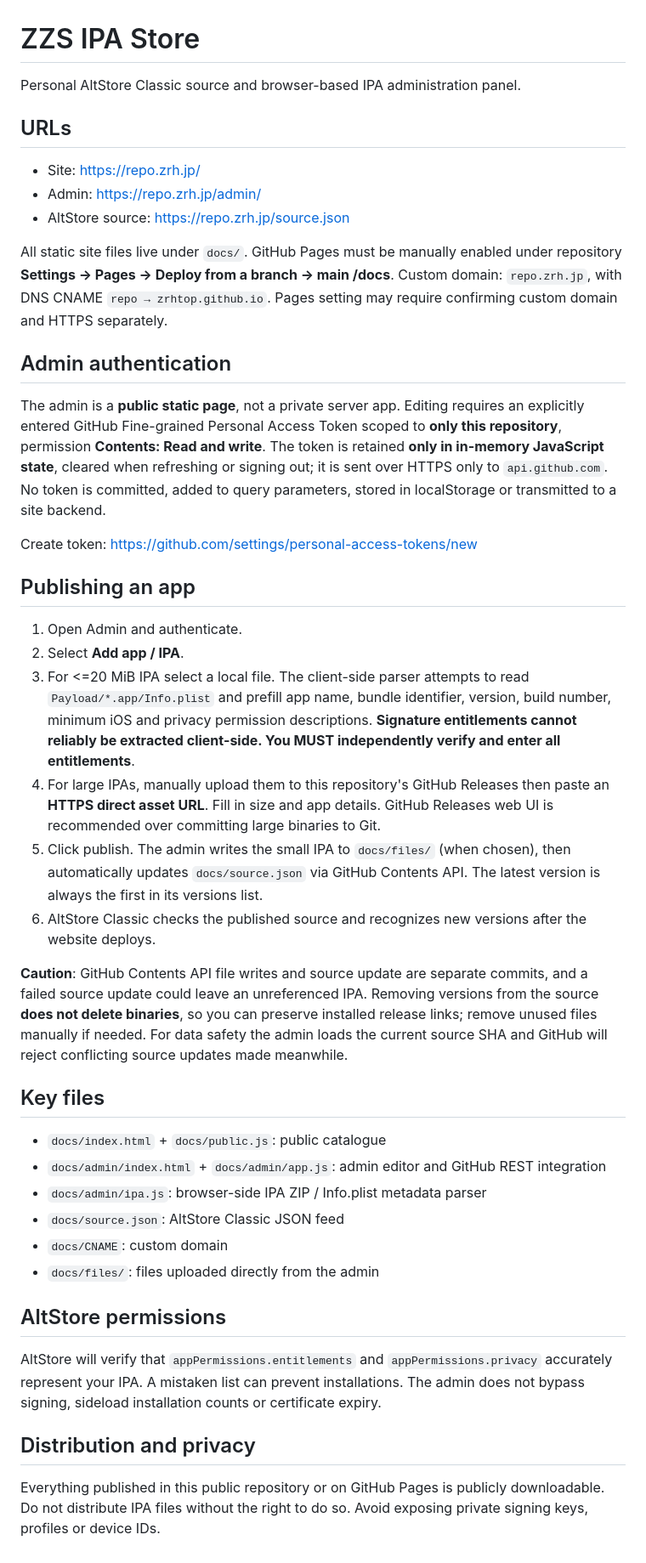
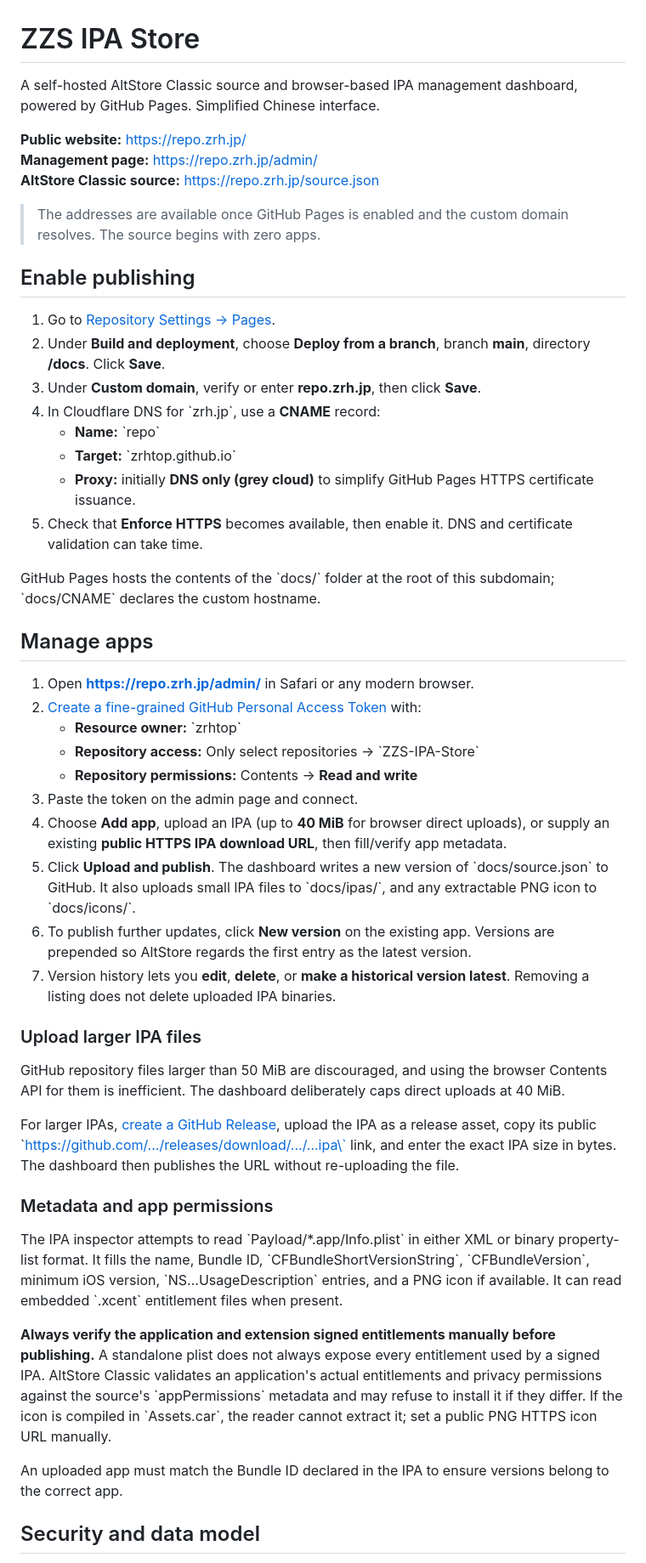
Before and after one commit to zrhtop/ZZS-IPA-Store, a Markdown page: README.md, the part around one of its changes. Shown at 85% size. Rendered like a GitHub page.

Commit message:
Document setup, GitHub Pages, IPA management and AltStore source

```diff
--- a/README.md
+++ b/README.md
@@ -1,39 +1,52 @@
 # ZZS IPA Store
 
-Personal AltStore Classic source and browser-based IPA administration panel.
+A self-hosted AltStore Classic source and browser-based IPA management dashboard, powered by GitHub Pages. Simplified Chinese interface.
 
-## URLs
-- Site: https://repo.zrh.jp/
-- Admin: https://repo.zrh.jp/admin/
-- AltStore source: https://repo.zrh.jp/source.json
+**Public website:** https://repo.zrh.jp/
+**Management page:** https://repo.zrh.jp/admin/
+**AltStore Classic source:** https://repo.zrh.jp/source.json
 
-All static site files live under `docs/`. GitHub Pages must be manually enabled under repository **Settings → Pages → Deploy from a branch → main /docs**. Custom domain: `repo.zrh.jp`, with DNS CNAME `repo → zrhtop.github.io`. Pages setting may require confirming custom domain and HTTPS separately.
+> The addresses are available once GitHub Pages is enabled and the custom domain resolves. The source begins with zero apps.
 
-## Admin authentication
-The admin is a **public static page**, not a private server app. Editing requires an explicitly entered GitHub Fine-grained Personal Access Token scoped to **only this repository**, permission **Contents: Read and write**. The token is retained **only in in-memory JavaScript state**, cleared when refreshing or signing out; it is sent over HTTPS only to `api.github.com`. No token is committed, added to query parameters, stored in localStorage or transmitted to a site backend.
+## Enable publishing
 
-Create token: https://github.com/settings/personal-access-tokens/new
+1. Go to [Repository Settings → Pages](https://github.com/zrhtop/ZZS-IPA-Store/settings/pages).
+2. Under **Build and deployment**, choose **Deploy from a branch**, branch **main**, directory **/docs**. Click **Save**.
+3. Under **Custom domain**, verify or enter **repo.zrh.jp**, then click **Save**.
+4. In Cloudflare DNS for \`zrh.jp\`, use a **CNAME** record:
+   - **Name:** \`repo\`
+   - **Target:** \`zrhtop.github.io\`
+   - **Proxy:** initially **DNS only (grey cloud)** to simplify GitHub Pages HTTPS certificate issuance.
+5. Check that **Enforce HTTPS** becomes available, then enable it. DNS and certificate validation can take time.
 
-## Publishing an app
-1. Open Admin and authenticate.
-2. Select **Add app / IPA**.
-3. For <=20 MiB IPA select a local file. The client-side parser attempts to read `Payload/*.app/Info.plist` and prefill app name, bundle identifier, version, build number, minimum iOS and privacy permission descriptions. **Signature entitlements cannot reliably be extracted client-side. You MUST independently verify and enter all entitlements**.
-4. For large IPAs, manually upload them to this repository's GitHub Releases then paste an **HTTPS direct asset URL**. Fill in size and app details. GitHub Releases web UI is recommended over committing large binaries to Git.
-5. Click publish. The admin writes the small IPA to `docs/files/` (when chosen), then automatically updates `docs/source.json` via GitHub Contents API. The latest version is always the first in its versions list.
-6. AltStore Classic checks the published source and recognizes new versions after the website deploys.
+GitHub Pages hosts the contents of the \`docs/\` folder at the root of this subdomain; \`docs/CNAME\` declares the custom hostname.
 
-**Caution**: GitHub Contents API file writes and source update are separate commits, and a failed source update could leave an unreferenced IPA. Removing versions from the source **does not delete binaries**, so you can preserve installed release links; remove unused files manually if needed. For data safety the admin loads the current source SHA and GitHub will reject conflicting source updates made meanwhile.
+## Manage apps
 
-## Key files
-- `docs/index.html` + `docs/public.js`: public catalogue
-- `docs/admin/index.html` + `docs/admin/app.js`: admin editor and GitHub REST integration
-- `docs/admin/ipa.js`: browser-side IPA ZIP / Info.plist metadata parser
-- `docs/source.json`: AltStore Classic JSON feed
-- `docs/CNAME`: custom domain
-- `docs/files/`: files uploaded directly from the admin
+1. Open **https://repo.zrh.jp/admin/** in Safari or any modern browser.
+2. [Create a fine-grained GitHub Personal Access Token](https://github.com/settings/personal-access-tokens/new) with:
+   - **Resource owner:** \`zrhtop\`
+   - **Repository access:** Only select repositories → \`ZZS-IPA-Store\`
+   - **Repository permissions:** Contents → **Read and write**
+3. Paste the token on the admin page and connect.
+4. Choose **Add app**, upload an IPA (up to **40 MiB** for browser direct uploads), or supply an existing **public HTTPS IPA download URL**, then fill/verify app metadata.
+5. Click **Upload and publish**. The dashboard writes a new version of \`docs/source.json\` to GitHub. It also uploads small IPA files to \`docs/ipas/\`, and any extractable PNG icon to \`docs/icons/\`.
+6. To publish further updates, click **New version** on the existing app. Versions are prepended so AltStore regards the first entry as the latest version.
+7. Version history lets you **edit**, **delete**, or **make a historical version latest**. Removing a listing does not delete uploaded IPA binaries.
 
-## AltStore permissions
-AltStore will verify that `appPermissions.entitlements` and `appPermissions.privacy` accurately represent your IPA. A mistaken list can prevent installations. The admin does not bypass signing, sideload installation counts or certificate expiry.
+### Upload larger IPA files
 
-## Distribution and privacy
-Everything published in this public repository or on GitHub Pages is publicly downloadable. Do not distribute IPA files without the right to do so. Avoid exposing private signing keys, profiles or device IDs.
+GitHub repository files larger than 50 MiB are discouraged, and using the browser Contents API for them is inefficient. The dashboard deliberately caps direct uploads at 40 MiB.
+
+For larger IPAs, [create a GitHub Release](https://github.com/zrhtop/ZZS-IPA-Store/releases/new), upload the IPA as a release asset, copy its public \`https://github.com/.../releases/download/.../...ipa\` link, and enter the exact IPA size in bytes. The dashboard then publishes the URL without re-uploading the file.
+
+### Metadata and app permissions
+
+The IPA inspector attempts to read \`Payload/*.app/Info.plist\` in either XML or binary property-list format. It fills the name, Bundle ID, \`CFBundleShortVersionString\`, \`CFBundleVersion\`, minimum iOS version, \`NS...UsageDescription\` entries, and a PNG icon if available. It can read embedded \`.xcent\` entitlement files when present.
+
+**Always verify the application and extension signed entitlements manually before publishing.** A standalone plist does not always expose every entitlement used by a signed IPA. AltStore Classic validates an application's actual entitlements and privacy permissions against the source's \`appPermissions\` metadata and may refuse to install it if they differ. If the icon is compiled in \`Assets.car\`, the reader cannot extract it; set a public PNG HTTPS icon URL manually.
+
+An uploaded app must match the Bundle ID declared in the IPA to ensure versions belong to the correct app.
+
+## Security and data model
+
```
Also changed, not shown: other parts of README.md (+44 -0 lines).
